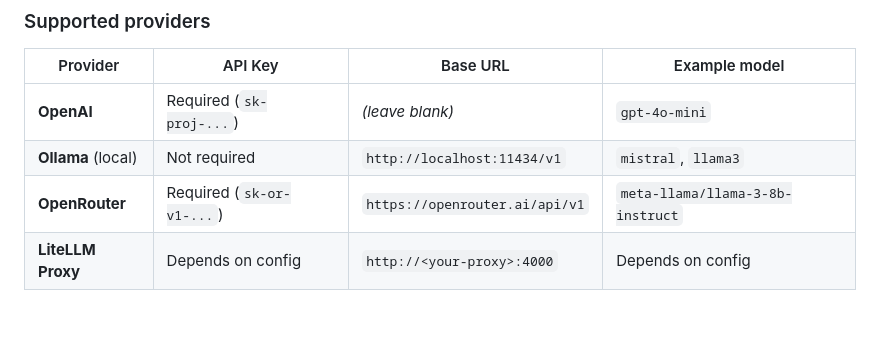
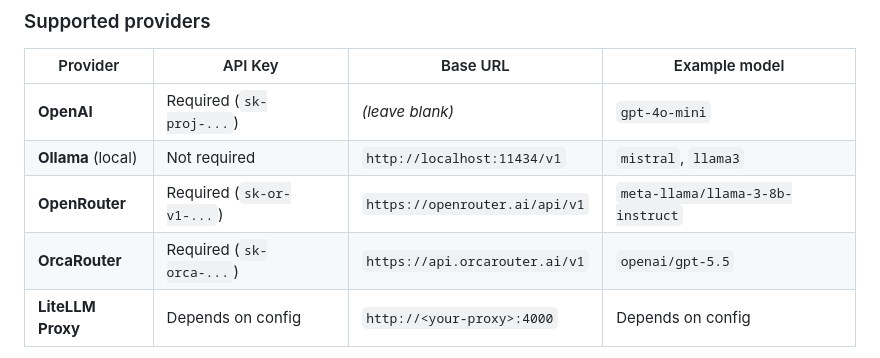
Before and after one commit to giuseppe99barchetta/SuggestArr, a Markdown page: README.md, the part around the change. Rendered like a GitHub page; blank space fills up the shorter version.

Commit message:
docs: add OrcaRouter to supported providers
Add OrcaRouter to the AI providers table in the README, mirroring the
existing OpenRouter row. SuggestArr's LLM engine already works with any
OpenAI-compatible API (OPENAI_API_KEY / OPENAI_BASE_URL / LLM_MODEL), so
this documents the OrcaRouter endpoint as a drop-in cloud option.

```diff
--- a/README.md
+++ b/README.md
@@ -169,6 +169,7 @@ The engine works with **any OpenAI-compatible API**, so you can use a cloud prov
 | **OpenAI** | Required (`sk-proj-...`) | *(leave blank)* | `gpt-4o-mini` |
 | **Ollama** (local) | Not required | `http://localhost:11434/v1` | `mistral`, `llama3` |
 | **OpenRouter** | Required (`sk-or-v1-...`) | `https://openrouter.ai/api/v1` | `meta-llama/llama-3-8b-instruct` |
+| **OrcaRouter** | Required (`sk-orca-...`) | `https://api.orcarouter.ai/v1` | `openai/gpt-5.5` |
 | **LiteLLM Proxy** | Depends on config | `http://<your-proxy>:4000` | Depends on config |
 
 **Note for Ollama users:** make sure Ollama is running and the model is pulled (`ollama pull mistral`) before saving. The API Key field can be left blank — SuggestArr will use a placeholder automatically.
```
